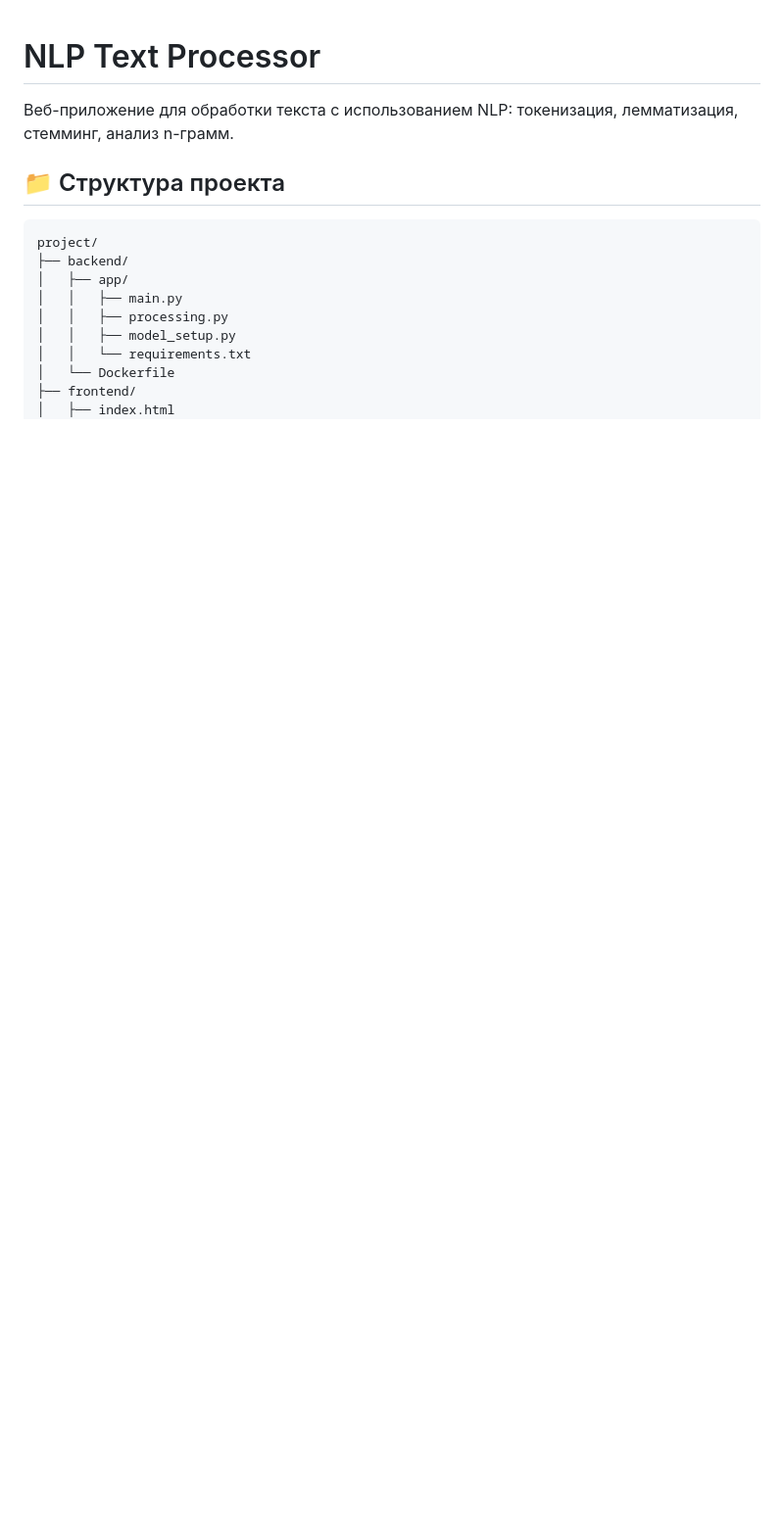
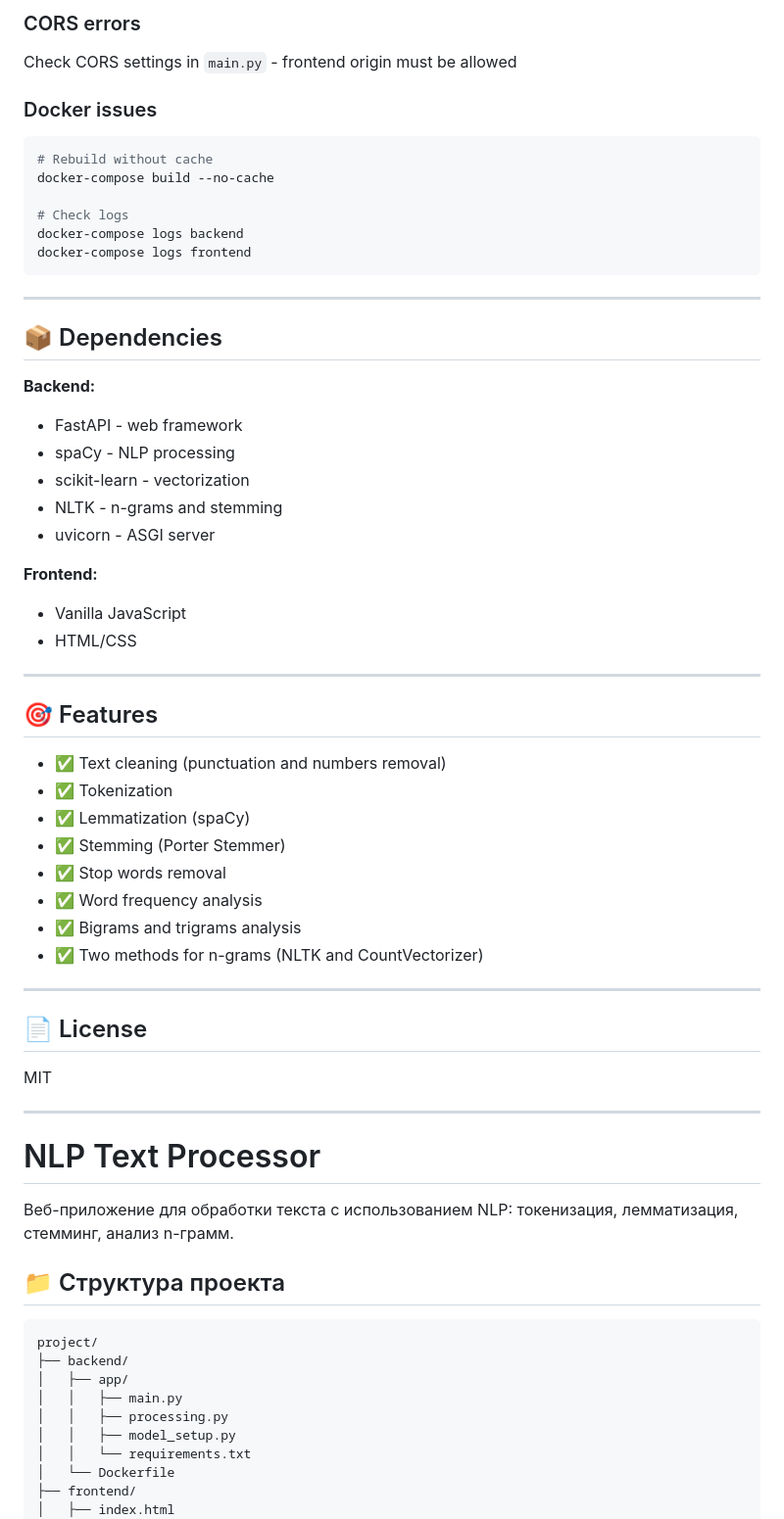
Before and after one commit to Atoktobekov/nlp_text_analizer, a Markdown page: README.md, the part around one of its changes. Shown at 98% size. GitHub-like rendering; blank space fills up the shorter version.

Commit message:
Update README.md to enhance project documentation with setup instructions, API endpoints, and troubleshooting tips

````diff
--- a/README.md
+++ b/README.md
@@ -1,3 +168,53 @@
+### CORS errors
+Check CORS settings in `main.py` - frontend origin must be allowed
+
+### Docker issues
+```bash
+# Rebuild without cache
+docker-compose build --no-cache
+
+# Check logs
+docker-compose logs backend
+docker-compose logs frontend
+```
+
+---
+
+## 📦 Dependencies
+
+**Backend:**
+- FastAPI - web framework
+- spaCy - NLP processing
+- scikit-learn - vectorization
+- NLTK - n-grams and stemming
+- uvicorn - ASGI server
+
+**Frontend:**
+- Vanilla JavaScript
+- HTML/CSS
+
+---
+
+## 🎯 Features
+
+- ✅ Text cleaning (punctuation and numbers removal)
+- ✅ Tokenization
+- ✅ Lemmatization (spaCy)
+- ✅ Stemming (Porter Stemmer)
+- ✅ Stop words removal
+- ✅ Word frequency analysis
+- ✅ Bigrams and trigrams analysis
+- ✅ Two methods for n-grams (NLTK and CountVectorizer)
+
+---
+
+## 📄 License
+
+MIT
+
+
+---
+
 # NLP Text Processor
 
 Веб-приложение для обработки текста с использованием NLP: токенизация, лемматизация, стемминг, анализ n-грамм.
````
Also changed, not shown: other parts of README.md (+167 -0 lines).
